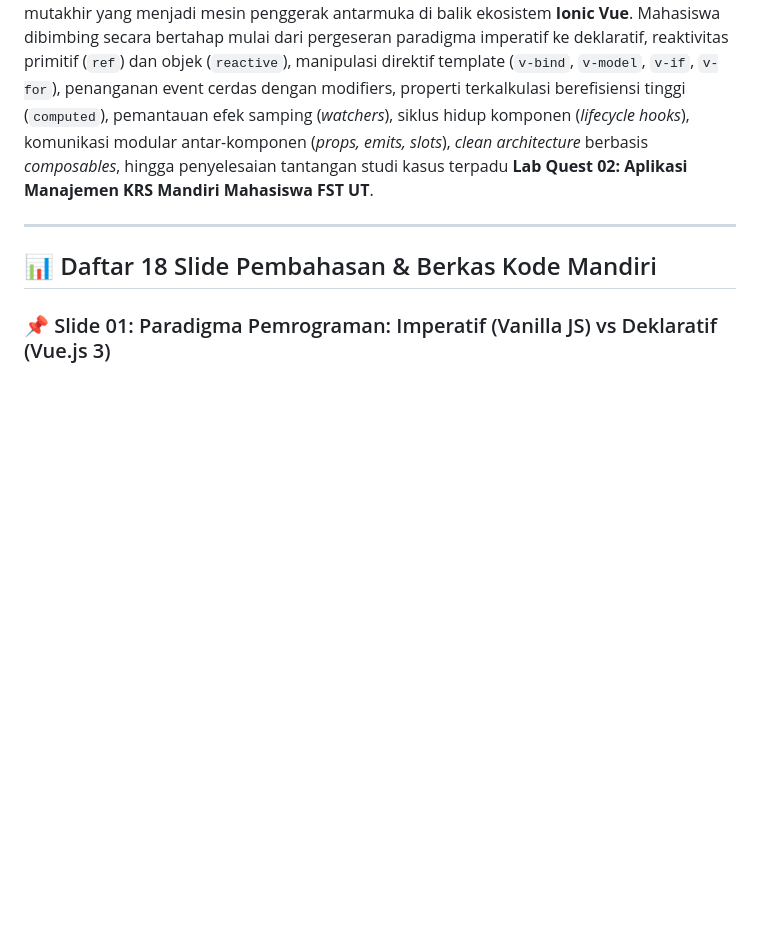
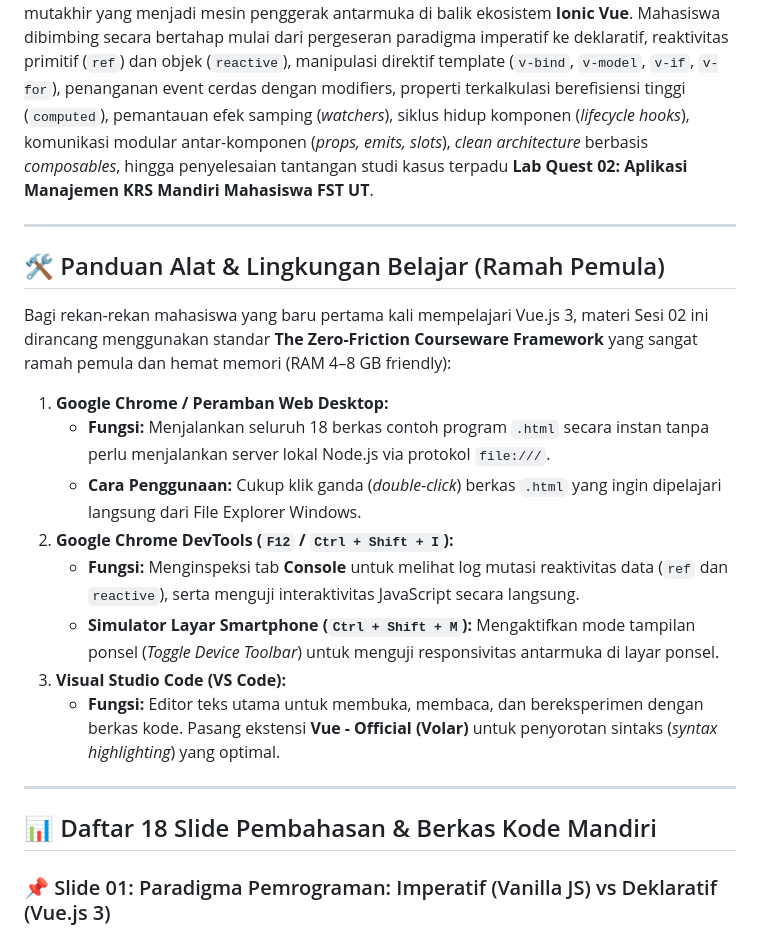
Before and after one commit to antonprafanto/tuweb_mobile2025, a Markdown page: slide_presentasi/SESI_02_Frontend_Modern_Vue.md, the part around the change. Drawn GitHub-style; blank space fills up the shorter version.

Commit message:
docs(sesi-02): add beginner tools guide to Sesi 02 presentation markdown

```diff
--- a/slide_presentasi/SESI_02_Frontend_Modern_Vue.md
+++ b/slide_presentasi/SESI_02_Frontend_Modern_Vue.md
@@ -11,6 +11,21 @@
 
 ## 🗺️ Gambaran Umum Sesi
 Sesi kedua ini mengupas tuntas arsitektur **Vue.js 3 Composition API**, fondasi reaktivitas mutakhir yang menjadi mesin penggerak antarmuka di balik ekosistem **Ionic Vue**. Mahasiswa dibimbing secara bertahap mulai dari pergeseran paradigma imperatif ke deklaratif, reaktivitas primitif (`ref`) dan objek (`reactive`), manipulasi direktif template (`v-bind`, `v-model`, `v-if`, `v-for`), penanganan event cerdas dengan modifiers, properti terkalkulasi berefisiensi tinggi (`computed`), pemantauan efek samping (*watchers*), siklus hidup komponen (*lifecycle hooks*), komunikasi modular antar-komponen (*props, emits, slots*), *clean architecture* berbasis *composables*, hingga penyelesaian tantangan studi kasus terpadu **Lab Quest 02: Aplikasi Manajemen KRS Mandiri Mahasiswa FST UT**.
+
+---
+
+## 🛠️ Panduan Alat & Lingkungan Belajar (Ramah Pemula)
+
+Bagi rekan-rekan mahasiswa yang baru pertama kali mempelajari Vue.js 3, materi Sesi 02 ini dirancang menggunakan standar **The Zero-Friction Courseware Framework** yang sangat ramah pemula dan hemat memori (RAM 4–8 GB friendly):
+
+1. **Google Chrome / Peramban Web Desktop:**
+   * **Fungsi:** Menjalankan seluruh 18 berkas contoh program `.html` secara instan tanpa perlu menjalankan server lokal Node.js via protokol `file:///`.
+   * **Cara Penggunaan:** Cukup klik ganda (*double-click*) berkas `.html` yang ingin dipelajari langsung dari File Explorer Windows.
+2. **Google Chrome DevTools (`F12` / `Ctrl + Shift + I`):**
+   * **Fungsi:** Menginspeksi tab **Console** untuk melihat log mutasi reaktivitas data (`ref` dan `reactive`), serta menguji interaktivitas JavaScript secara langsung.
+   * **Simulator Layar Smartphone (`Ctrl + Shift + M`):** Mengaktifkan mode tampilan ponsel (*Toggle Device Toolbar*) untuk menguji responsivitas antarmuka di layar ponsel.
+3. **Visual Studio Code (VS Code):**
+   * **Fungsi:** Editor teks utama untuk membuka, membaca, dan bereksperimen dengan berkas kode. Pasang ekstensi **Vue - Official (Volar)** untuk penyorotan sintaks (*syntax highlighting*) yang optimal.
 
 ---
 
```
